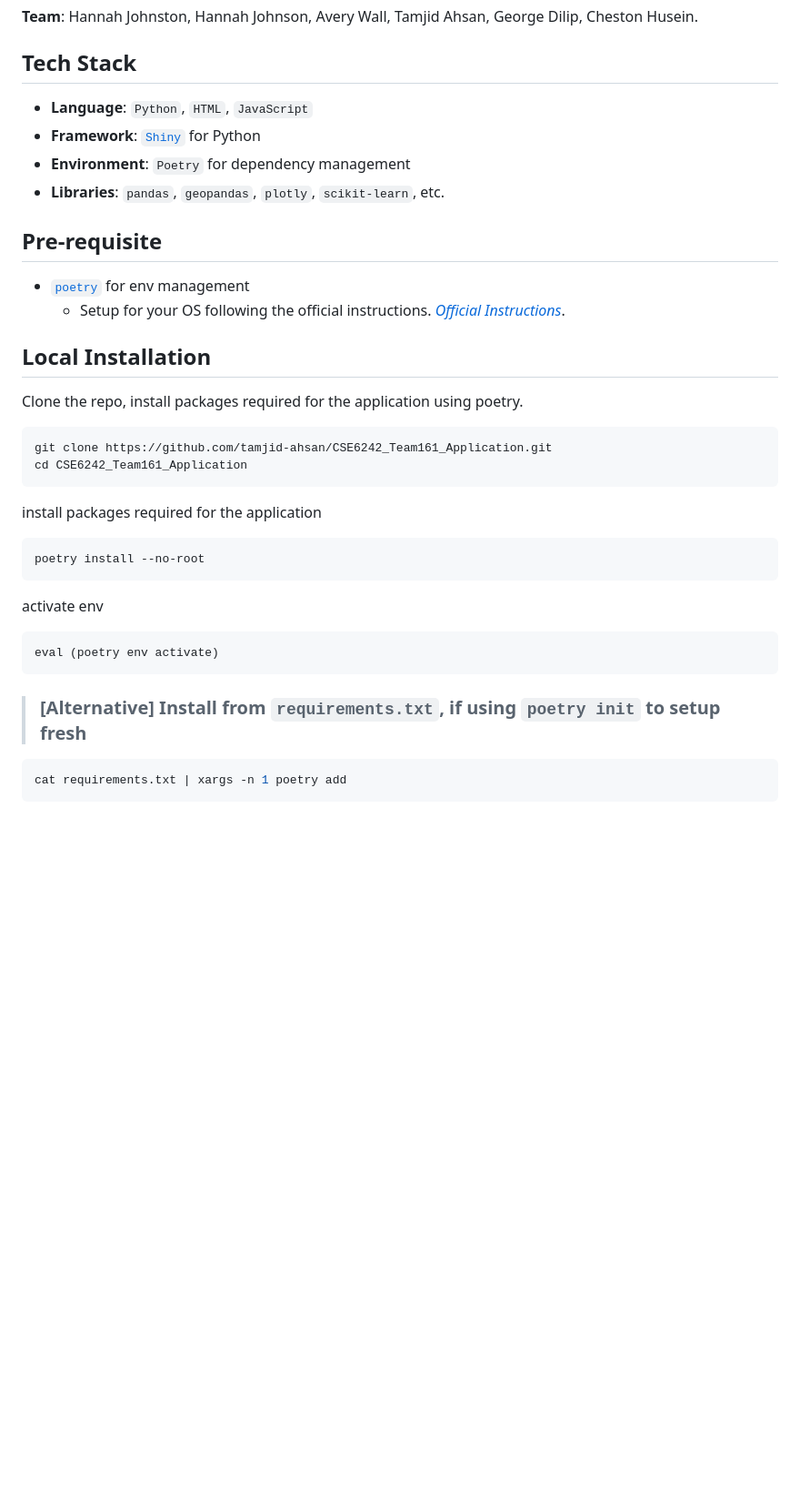
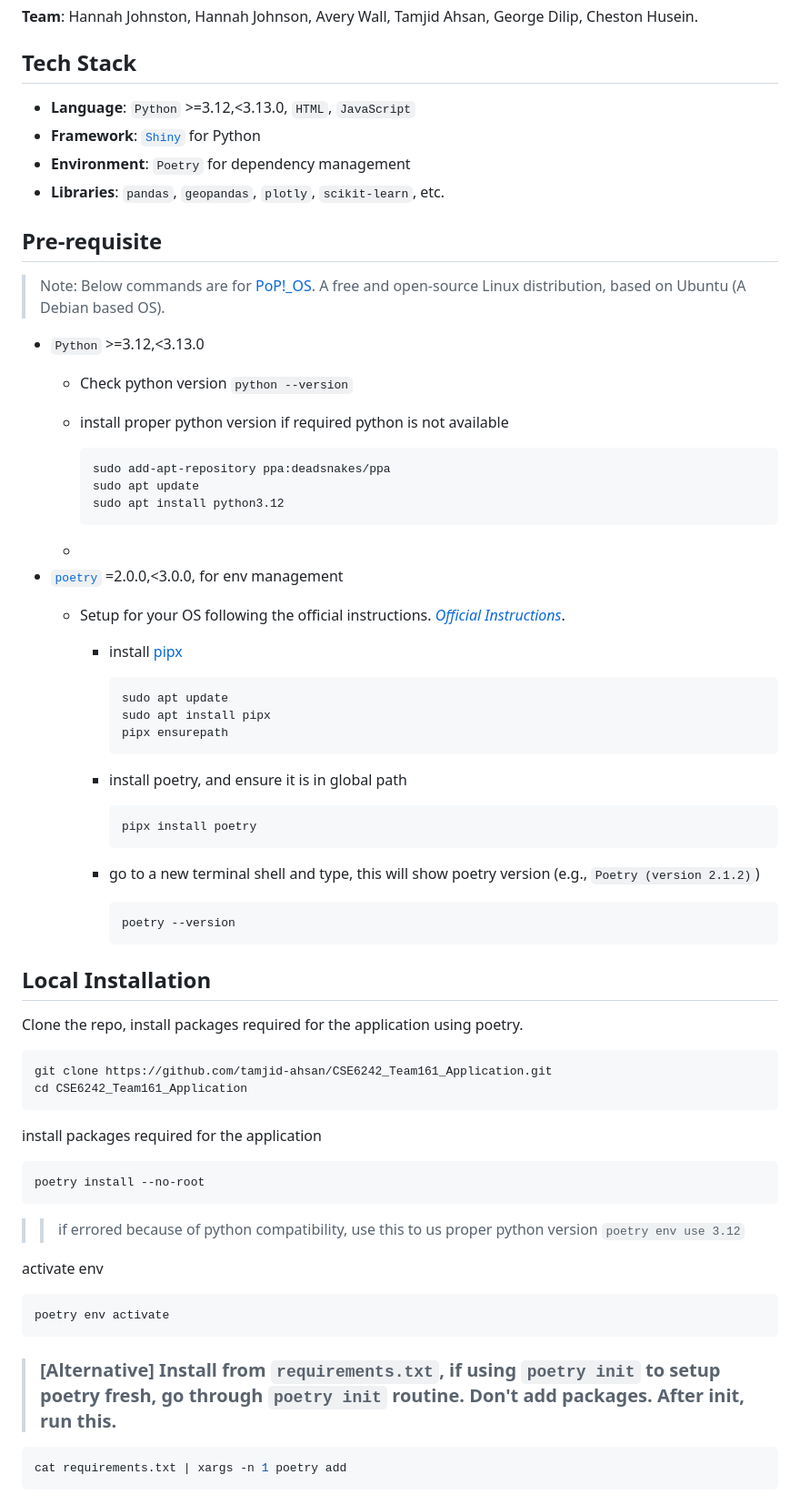
Before and after one commit to tamjid-ahsan/CSE6242_Team161_Application, a Markdown page: README.md, the part around the change. Shown at 91% size. GitHub-like rendering; blank space fills up the shorter version.

````diff
--- a/README.md
+++ b/README.md
@@ -13,15 +13,47 @@ This project is part of the deliverables for CSE6242 of [OMS Analytics program o
 
 ## Tech Stack
 
-- **Language**: `Python`, `HTML`, `JavaScript`
+- **Language**: `Python` >=3.12,<3.13.0, `HTML`, `JavaScript`
 - **Framework**: [`Shiny`](https://shiny.posit.co/py/#install) for Python
 - **Environment**: `Poetry` for dependency management
 - **Libraries**: `pandas`, `geopandas`, `plotly`, `scikit-learn`, etc.
 
 ## Pre-requisite
 
-- [`poetry`](https://python-poetry.org/) for env management
+> Note: Below commands are for [PoP!_OS](https://system76.com/pop/). A free and open-source Linux distribution, based on Ubuntu (A Debian based OS).
+- `Python` >=3.12,<3.13.0
+  - Check python version `python --version`
+  - install proper python version if required python is not available
+
+    ```bash
+    sudo add-apt-repository ppa:deadsnakes/ppa
+    sudo apt update
+    sudo apt install python3.12
+    ```
+
+  -
+- [`poetry`](https://python-poetry.org/) =2.0.0,<3.0.0, for env management
   - Setup for your OS following the official instructions. <i>[Official Instructions](https://python-poetry.org/docs/#installing-with-the-official-installer)</i>.
+
+    - install [pipx](https://pipx.pypa.io/stable/installation/)
+
+      ```
+      sudo apt update
+      sudo apt install pipx
+      pipx ensurepath
+      ```
+
+    - install poetry, and ensure it is in global path
+
+      ```bash
+      pipx install poetry
+      ```
+
+    - go to a new terminal shell and type, this will show poetry version (e.g., `Poetry (version 2.1.2)`)
+
+      ```bash
+      poetry --version
+      ```
 
 ## Local Installation
 
@@ -38,13 +70,15 @@ install packages required for the application
 poetry install --no-root
 ```
 
+>> if errored because of python compatibility, use this to us proper python version `poetry env use 3.12`
+
 activate env
 
 ```bash
-eval (poetry env activate)
+poetry env activate
 ```
 
-  > ### [Alternative] Install from `requirements.txt`, if using `poetry init` to setup fresh
+  > ### [Alternative] Install from `requirements.txt`, if using `poetry init` to setup poetry fresh, go through `poetry init` routine. Don't add packages. After init, run this.
 
   ```bash
   cat requirements.txt | xargs -n 1 poetry add
````
